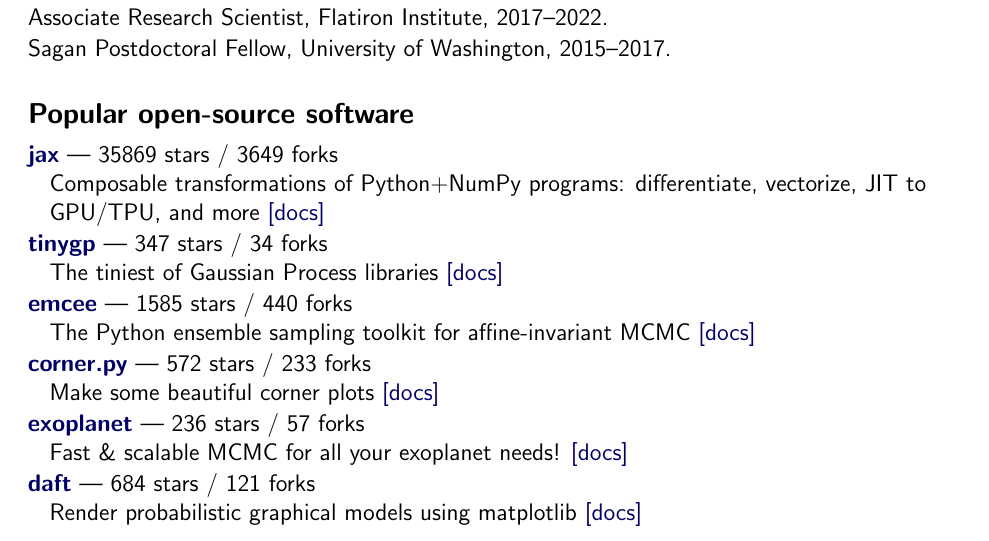
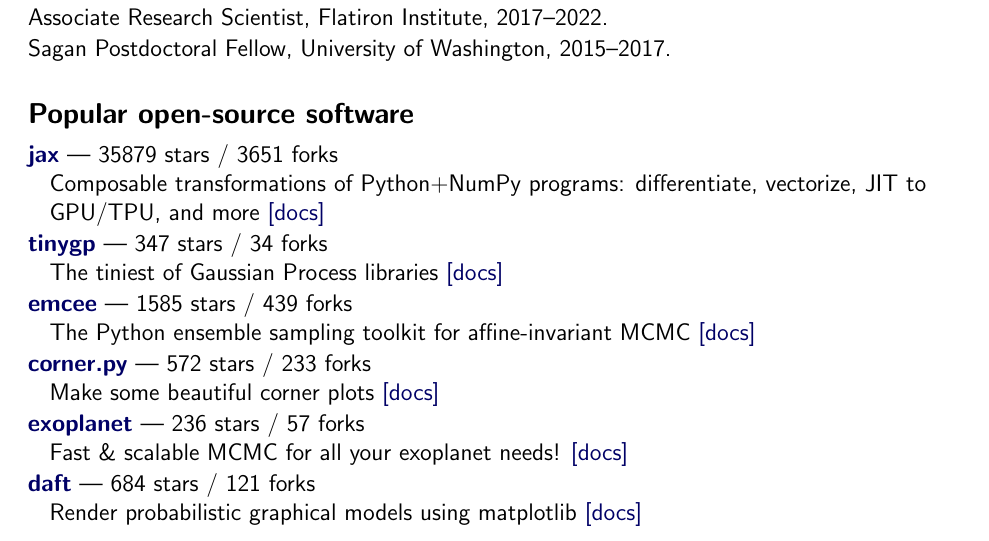
Before and after one commit to dfm/cv, a LaTeX CV (tex/cv.tex, which reads tex/repos.tex): part of page 1 of 3, cut so that both start at the same text. Compiled offline with pdfLaTeX.

Commit message:
updating data

```diff
--- a/tex/repos.tex
+++ b/tex/repos.tex
@@ -1,10 +1,10 @@
-\item \href{https://github.com/jax-ml/jax}{{\bf jax}} --- 35869 stars / 3649 forks \\
+\item \href{https://github.com/jax-ml/jax}{{\bf jax}} --- 35879 stars / 3651 forks \\
 Composable transformations of Python+NumPy programs: differentiate, vectorize, JIT to GPU/TPU, and more \href{https://docs.jax.dev}{[docs]}
 
 \item \href{https://github.com/dfm/tinygp}{{\bf tinygp}} --- 347 stars / 34 forks \\
 The tiniest of Gaussian Process libraries \href{https://tinygp.readthedocs.io}{[docs]}
 
-\item \href{https://github.com/dfm/emcee}{{\bf emcee}} --- 1585 stars / 440 forks \\
+\item \href{https://github.com/dfm/emcee}{{\bf emcee}} --- 1585 stars / 439 forks \\
 The Python ensemble sampling toolkit for affine-invariant MCMC \href{https://emcee.readthedocs.io}{[docs]}
 
 \item \href{https://github.com/dfm/corner.py}{{\bf corner.py}} --- 572 stars / 233 forks \\
```
Also changed, not shown: tex/pubs_summary.tex (+1 -1 lines), tex/pubs_summary_macros.tex (+1 -1 lines), README.md, 1 other file.
